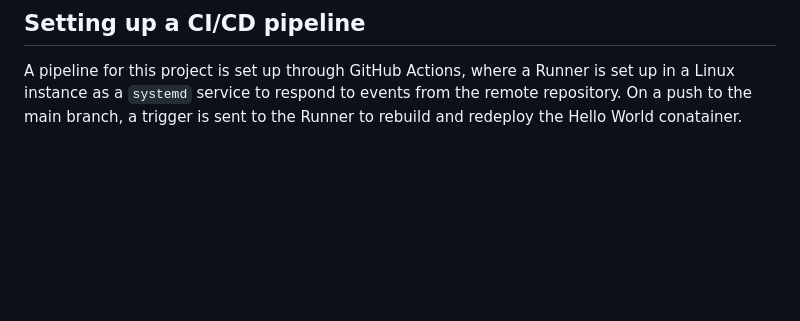
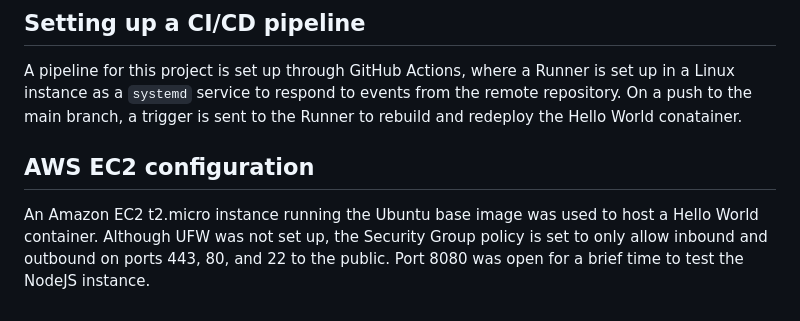
Before and after one commit to jasperlcw/Node_HelloWorld, a Markdown page: README.md, the part around the change. Rendered like a GitHub page; blank space fills up the shorter version.

```diff
--- a/README.md
+++ b/README.md
@@ -43,3 +43,5 @@ You can now test the configuration file for any syntax errors. If the test fails
 When the NginX test passes successfully, run `sudo systemctl restart nginx` to restart the `systemd` service for it.
 ## Setting up a CI/CD pipeline
 A pipeline for this project is set up through GitHub Actions, where a Runner is set up in a Linux instance as a `systemd` service to respond to events from the remote repository. On a push to the main branch, a trigger is sent to the Runner to rebuild and redeploy the Hello World conatainer.
+## AWS EC2 configuration
+An Amazon EC2 t2.micro instance running the Ubuntu base image was used to host a Hello World container. Although UFW was not set up, the Security Group policy is set to only allow inbound and outbound on ports 443, 80, and 22 to the public. Port 8080 was open for a brief time to test the NodeJS instance.
```
